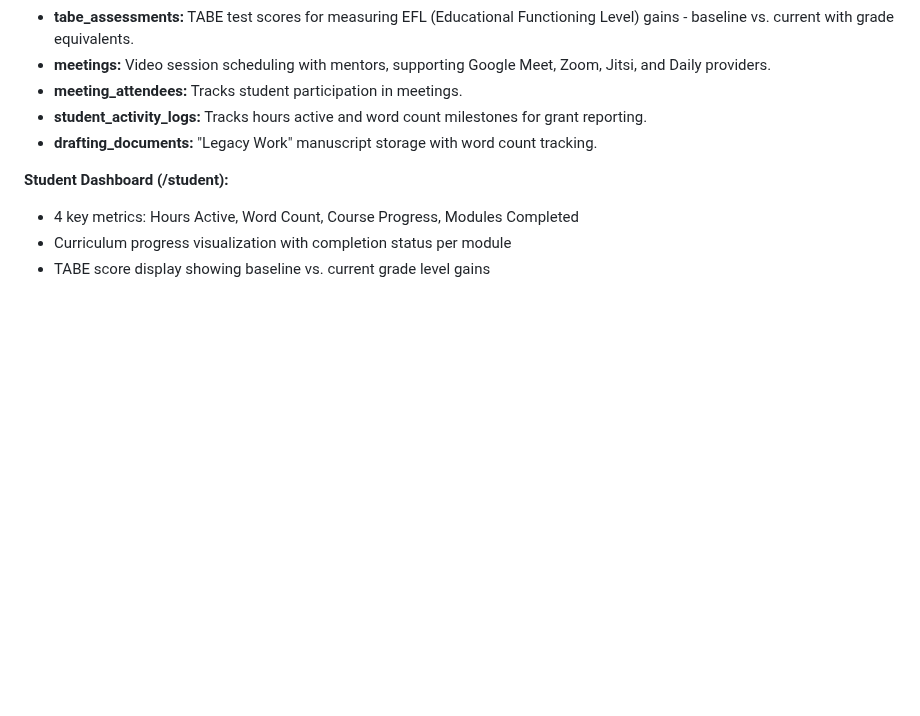
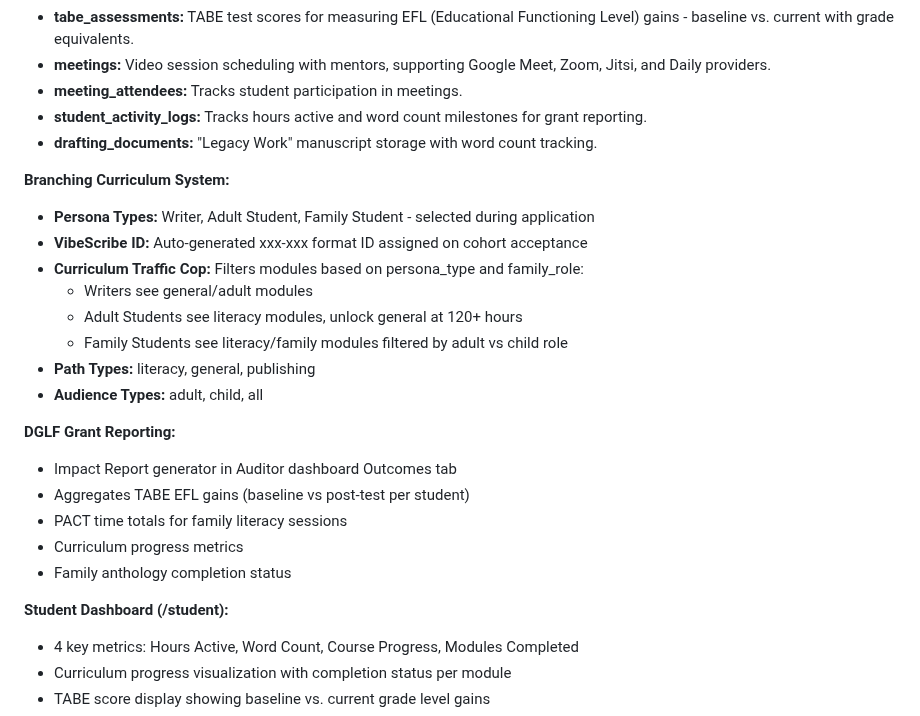
Before and after one commit to BobtheSkull7/The-Indie-Quill-Collective, a Markdown page: replit.md, the part around the change. Rendered like a GitHub page; blank space fills up the shorter version.

Commit message:
Implement branching curriculum and grant reporting features
Update replit.md to document new branching curriculum features, VibeScribe ID generation, DGLF grant reporting capabilities, and the Curriculum Traffic Cop logic.

Replit-Commit-Author: Agent
Replit-Commit-Session-Id: e23263c9-d608-4c22-b0b9-097af9e33b99
Replit-Commit-Checkpoint-Type: full_checkpoint
Replit-Commit-Event-Id: c4f97c0c-dc1a-4ab4-b74b-528ca8731d95
Replit-Commit-Screenshot-Url: https://storage.googleapis.com/screenshot-production-us-central1/262e50f1-3284-42c0-9793-2016d4dcb634/e23263c9-d608-4c22-b0b9-097af9e33b99/RPt6Tii
Replit-Helium-Checkpoint-Created: true

```diff
--- a/replit.md
+++ b/replit.md
@@ -65,6 +65,23 @@ The project utilizes a client-server architecture with a React 19, Vite, and Tai
 - **student_activity_logs:** Tracks hours active and word count milestones for grant reporting.
 - **drafting_documents:** "Legacy Work" manuscript storage with word count tracking.
 
+**Branching Curriculum System:**
+- **Persona Types:** Writer, Adult Student, Family Student - selected during application
+- **VibeScribe ID:** Auto-generated xxx-xxx format ID assigned on cohort acceptance
+- **Curriculum Traffic Cop:** Filters modules based on persona_type and family_role:
+  - Writers see general/adult modules
+  - Adult Students see literacy modules, unlock general at 120+ hours
+  - Family Students see literacy/family modules filtered by adult vs child role
+- **Path Types:** literacy, general, publishing
+- **Audience Types:** adult, child, all
+
+**DGLF Grant Reporting:**
+- Impact Report generator in Auditor dashboard Outcomes tab
+- Aggregates TABE EFL gains (baseline vs post-test per student)
+- PACT time totals for family literacy sessions
+- Curriculum progress metrics
+- Family anthology completion status
+
 **Student Dashboard (/student):**
 - 4 key metrics: Hours Active, Word Count, Course Progress, Modules Completed
 - Curriculum progress visualization with completion status per module
```
